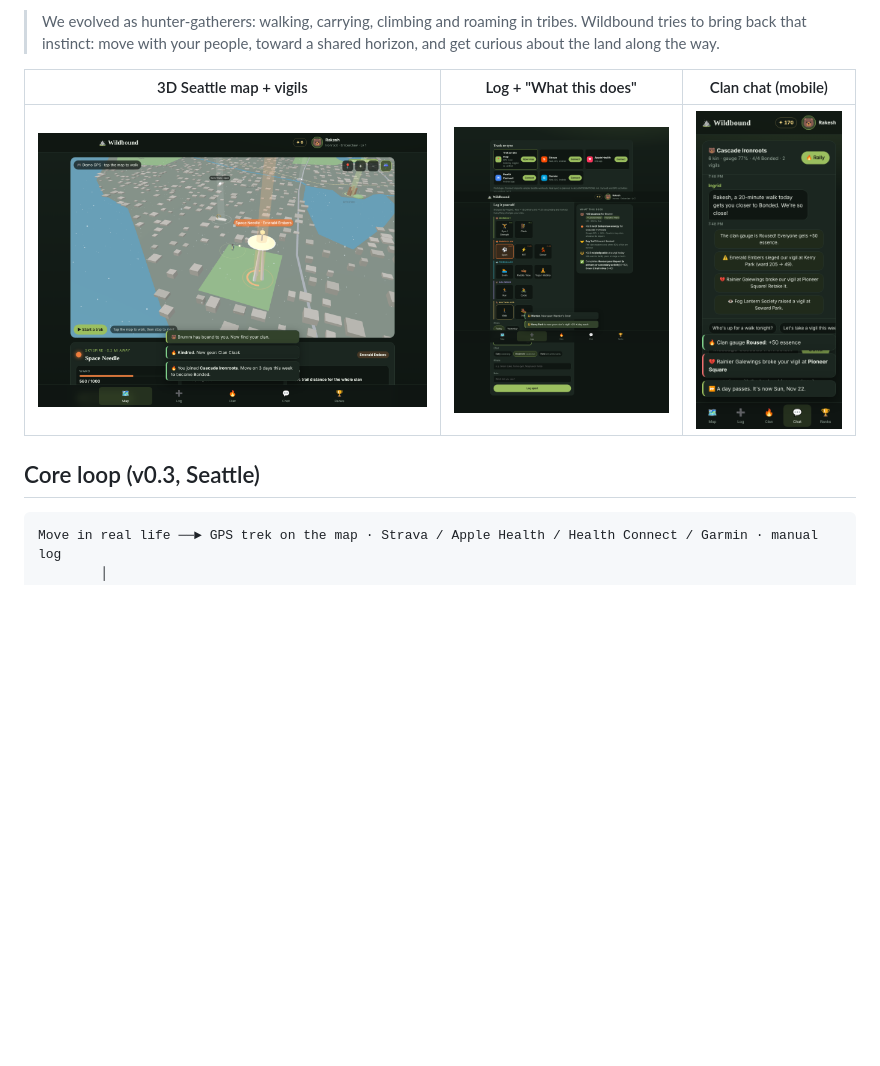
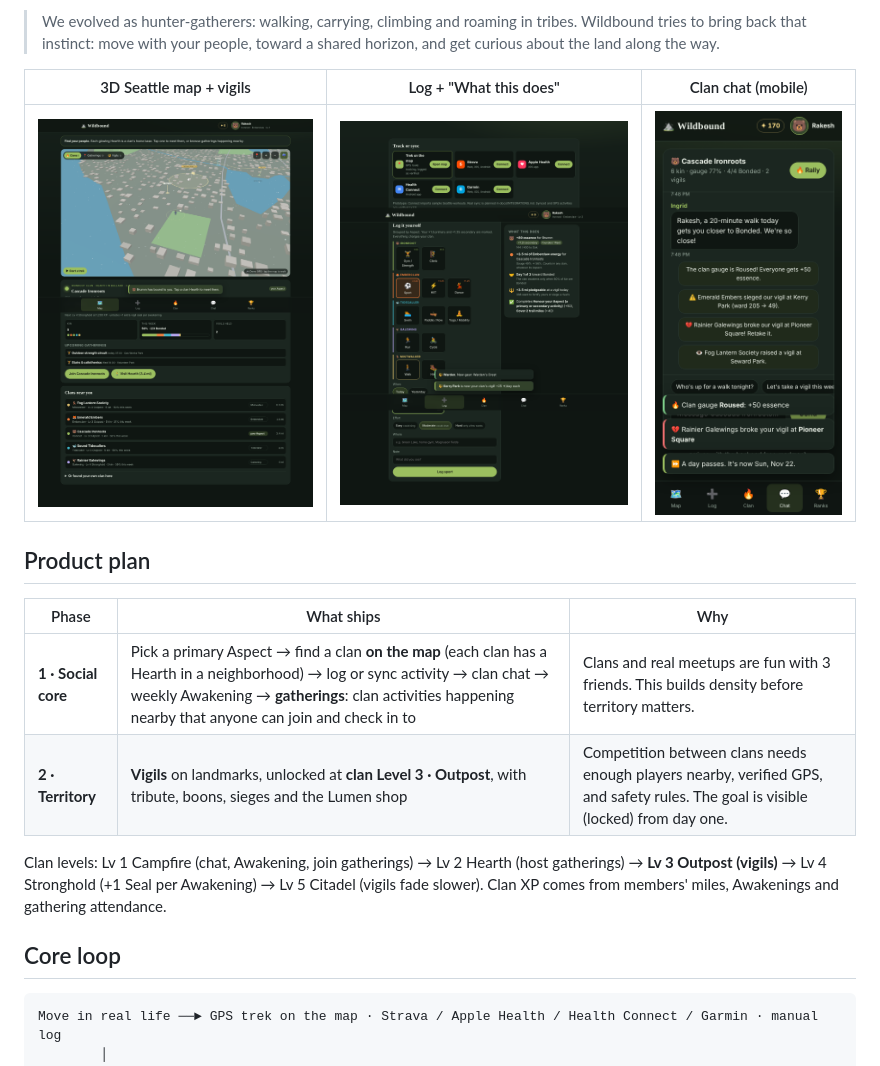
Before and after one commit to rakeshpallagani/wildbound, a Markdown page: README.md, the part around the change. Drawn GitHub-style; pictures changed too: docs/screenshots/map-3d.png; blank space fills up the shorter version.

````diff
--- a/README.md
+++ b/README.md
@@ -10,7 +10,16 @@ Wildbound is a clan-based movement game set in real-world Seattle. Every walk, l
 |---|---|---|
 | ![3D map](docs/screenshots/map-3d.png) | ![Log](docs/screenshots/log.png) | ![Chat](docs/screenshots/chat-mobile.png) |
 
-## Core loop (v0.3, Seattle)
+## Product plan
+
+| Phase | What ships | Why |
+|---|---|---|
+| **1 · Social core** | Pick a primary Aspect → find a clan **on the map** (each clan has a Hearth in a neighborhood) → log or sync activity → clan chat → weekly Awakening → **gatherings**: clan activities happening nearby that anyone can join and check in to | Clans and real meetups are fun with 3 friends. This builds density before territory matters. |
+| **2 · Territory** | **Vigils** on landmarks, unlocked at **clan Level 3 · Outpost**, with tribute, boons, sieges and the Lumen shop | Competition between clans needs enough players nearby, verified GPS, and safety rules. The goal is visible (locked) from day one. |
+
+Clan levels: Lv 1 Campfire (chat, Awakening, join gatherings) → Lv 2 Hearth (host gatherings) → **Lv 3 Outpost (vigils)** → Lv 4 Stronghold (+1 Seal per Awakening) → Lv 5 Citadel (vigils fade slower). Clan XP comes from members' miles, Awakenings and gathering attendance.
+
+## Core loop
 
 ```
 Move in real life ──► GPS trek on the map · Strava / Apple Health / Health Connect / Garmin · manual log
````
Also changed, not shown: 7 other files.
